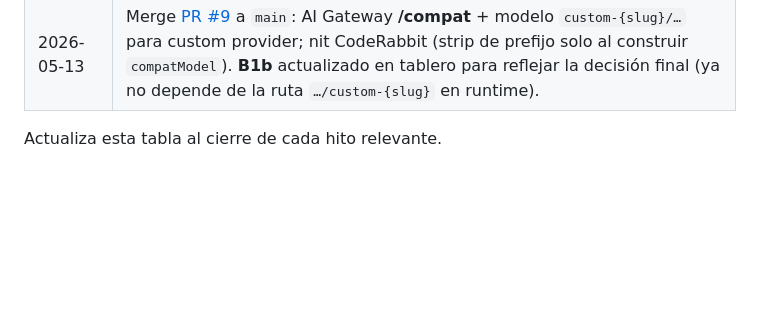
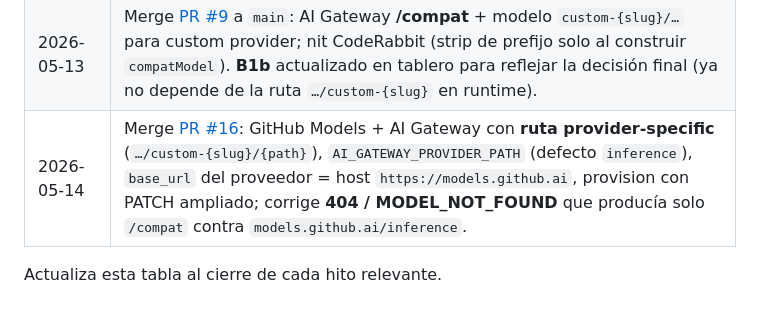
Before and after one commit to pantrux/ia-agent-worker, a Markdown page: docs/ROADMAP-IMPLEMENTATION.md, the part around the change. Rendered like a GitHub page; blank space fills up the shorter version.

Commit message:
docs: tablero — merge PR #16 (AI Gateway GitHub Models 404)
Co-authored-by: Cursor <cursoragent@cursor.com>

```diff
--- a/docs/ROADMAP-IMPLEMENTATION.md
+++ b/docs/ROADMAP-IMPLEMENTATION.md
@@ -117,5 +117,6 @@ Entregables que soportan el MVP del roadmap pero no encajan en una sola celda A1
 | 2026-05-13 | **Operación:** `AI_GATEWAY_*` comentado en `wrangler.toml` (prod/preview); LLM directo a GitHub Models; plantilla `.env` en disco (gitignored). Smoke `/api/chat` OK. Reactivar gateway tras `CLOUDFLARE_API_TOKEN` + `provision:ai-gateway`. |
 | 2026-05-13 | **Tokens:** scripts AI Gateway leen **`CF_AI_GATEWAY_API_TOKEN`** primero (evita que `CLOUDFLARE_API_TOKEN` en `.env` rompa `wrangler deploy` con OAuth). Workflow mapea secret `CLOUDFLARE_API_TOKEN` → `CF_AI_GATEWAY_API_TOKEN`. |
 | 2026-05-13 | Merge [PR #9](https://github.com/pantrux/ia-agent-worker/pull/9) a `main`: AI Gateway **/compat** + modelo `custom-{slug}/…` para custom provider; nit CodeRabbit (strip de prefijo solo al construir `compatModel`). **B1b** actualizado en tablero para reflejar la decisión final (ya no depende de la ruta `…/custom-{slug}` en runtime). |
+| 2026-05-14 | Merge [PR #16](https://github.com/pantrux/ia-agent-worker/pull/16): GitHub Models + AI Gateway con **ruta provider-specific** (`…/custom-{slug}/{path}`), `AI_GATEWAY_PROVIDER_PATH` (defecto `inference`), `base_url` del proveedor = host `https://models.github.ai`, provision con PATCH ampliado; corrige **404 / MODEL_NOT_FOUND** que producía solo `/compat` contra `models.github.ai/inference`. |
 
 Actualiza esta tabla al cierre de cada hito relevante.
```
